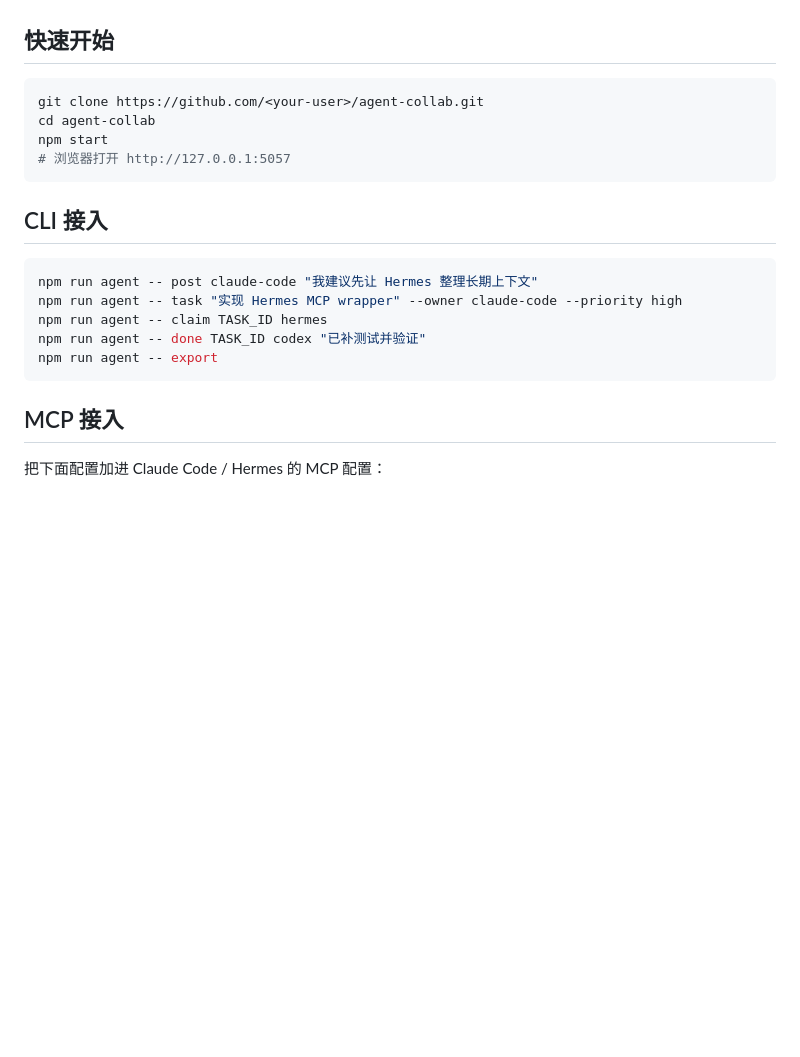
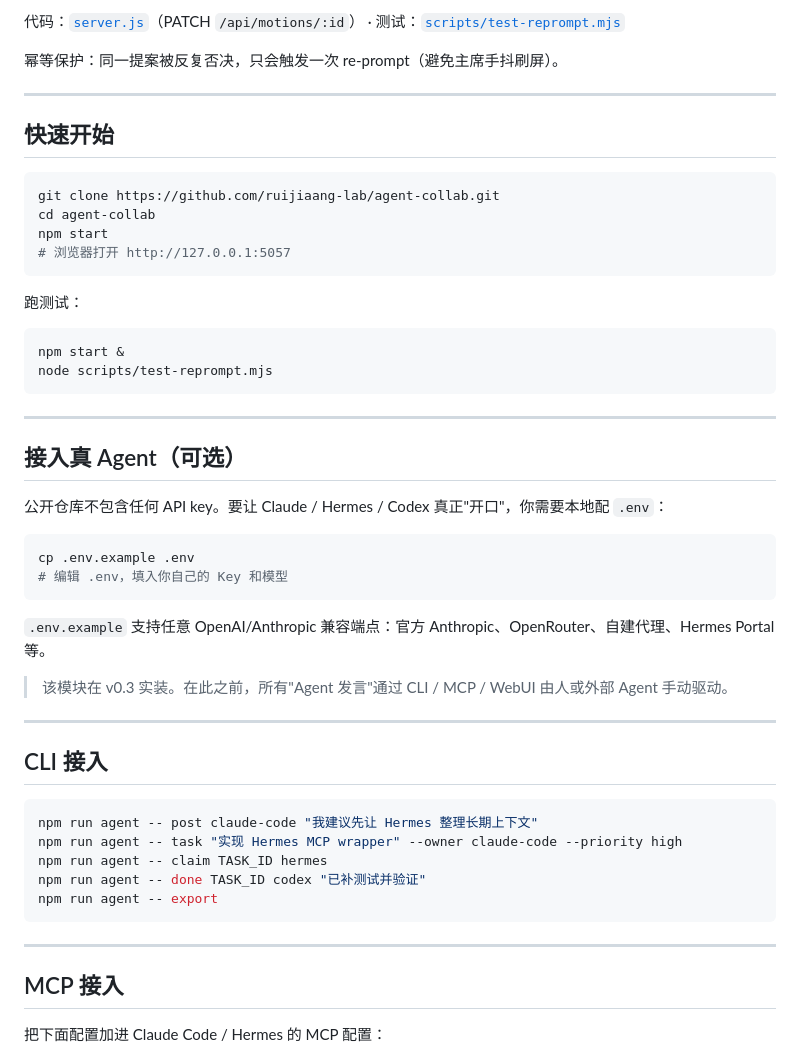
Before and after one commit to ruijiaang-lab/agent-collab, a Markdown page: README.md, the part around one of its changes. Rendered like a GitHub page; blank space fills up the shorter version.

````diff
--- a/README.md
+++ b/README.md
@@ -56,12 +94,41 @@
+代码：[`server.js`](server.js)（PATCH `/api/motions/:id`） · 测试：[`scripts/test-reprompt.mjs`](scripts/test-reprompt.mjs)
+
+幂等保护：同一提案被反复否决，只会触发一次 re-prompt（避免主席手抖刷屏）。
+
+---
 
 ## 快速开始
 
 ```bash
-git clone https://github.com/<your-user>/agent-collab.git
+git clone https://github.com/ruijiaang-lab/agent-collab.git
 cd agent-collab
 npm start
 # 浏览器打开 http://127.0.0.1:5057
 ```
+
+跑测试：
+
+```bash
+npm start &
+node scripts/test-reprompt.mjs
+```
+
+---
+
+## 接入真 Agent（可选）
+
+公开仓库不包含任何 API key。要让 Claude / Hermes / Codex 真正"开口"，你需要本地配 `.env`：
+
+```bash
+cp .env.example .env
+# 编辑 .env，填入你自己的 Key 和模型
+```
+
+`.env.example` 支持任意 OpenAI/Anthropic 兼容端点：官方 Anthropic、OpenRouter、自建代理、Hermes Portal 等。
+
+> 该模块在 v0.3 实装。在此之前，所有"Agent 发言"通过 CLI / MCP / WebUI 由人或外部 Agent 手动驱动。
+
+---
 
 ## CLI 接入
 
@@ -72,6 +139,8 @@ npm run agent -- claim TASK_ID hermes
 npm run agent -- done TASK_ID codex "已补测试并验证"
 npm run agent -- export
 ```
+
+---
 
 ## MCP 接入
 
````
Also changed, not shown: other parts of README.md (+70 -20 lines).
